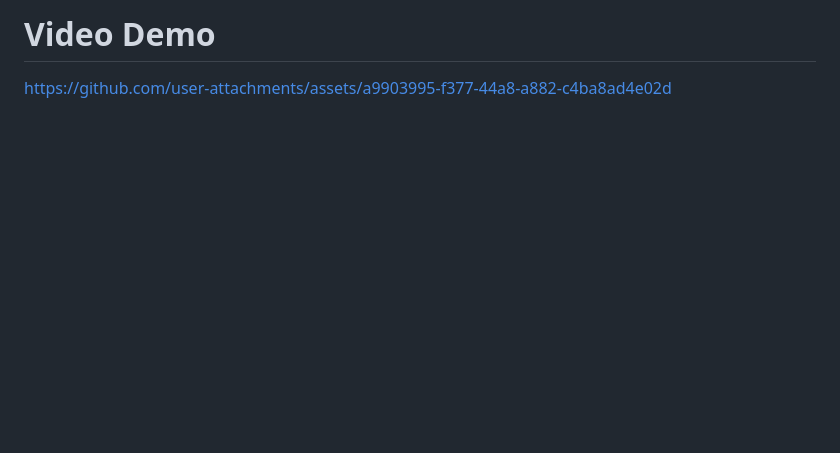
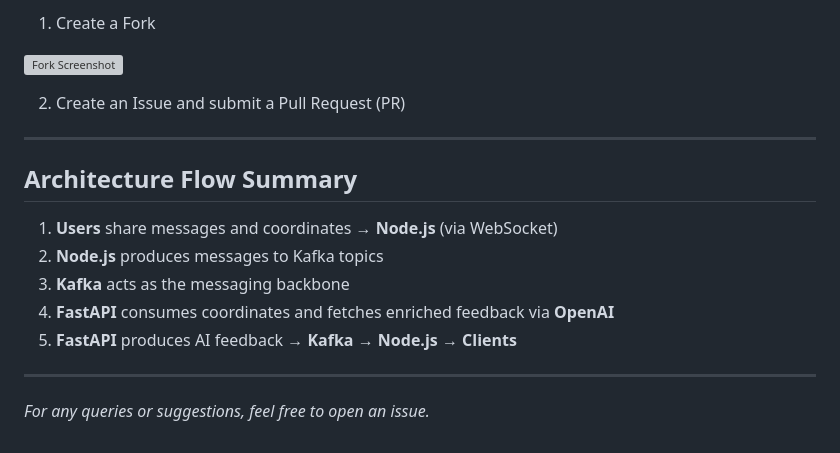
Before and after one commit to Jibesh10101011/maplite, a Markdown page: README.md, the part around one of its changes. GitHub-like rendering; blank space fills up the shorter version; grey boxes are pictures that could not be loaded.

```diff
--- a/README.md
+++ b/README.md
@@ -147,4 +175,20 @@ docker run --rm -it --network="bridge" -p 8081:8081 -p 19000:19000 -p 19001:1900
 
-# Video Demo
+1. Create a Fork
 
-https://github.com/user-attachments/assets/a9903995-f377-44a8-a882-c4ba8ad4e02d
+![Fork Screenshot](https://github.com/user-attachments/assets/f216e854-db60-4e13-ac9c-efdda0549e6f)
+
+2. Create an Issue and submit a Pull Request (PR)
+
+---
+
+## Architecture Flow Summary
+
+1. **Users** share messages and coordinates → **Node.js** (via WebSocket)
+2. **Node.js** produces messages to Kafka topics
+3. **Kafka** acts as the messaging backbone
+4. **FastAPI** consumes coordinates and fetches enriched feedback via **OpenAI**
+5. **FastAPI** produces AI feedback → **Kafka** → **Node.js** → **Clients**
+
+---
+
+*For any queries or suggestions, feel free to open an issue.*
```
Also changed, not shown: other parts of README.md (+96 -68 lines).
